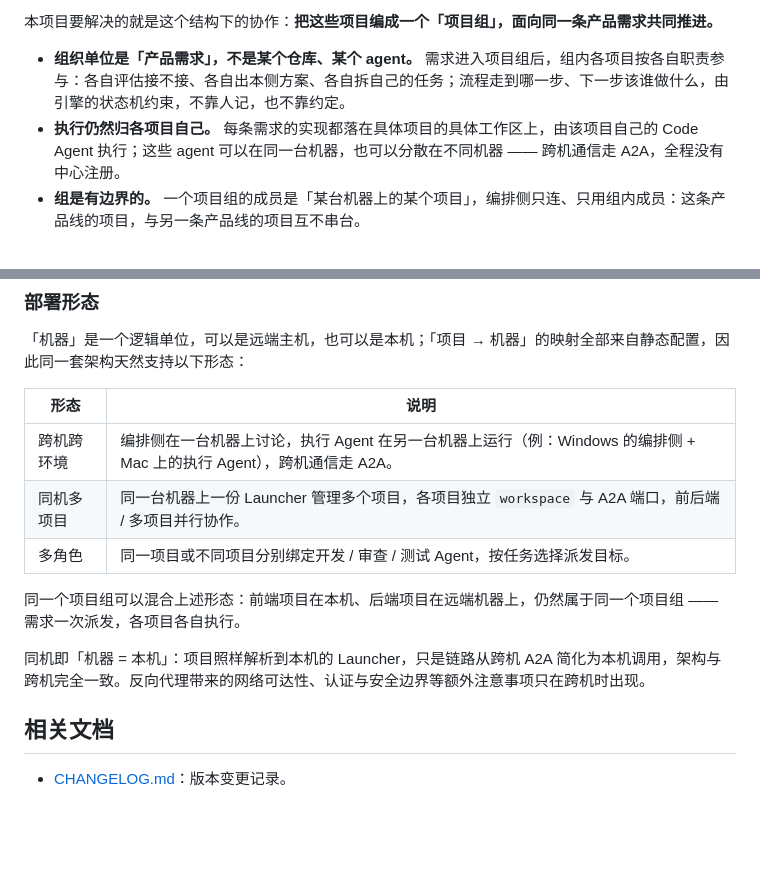
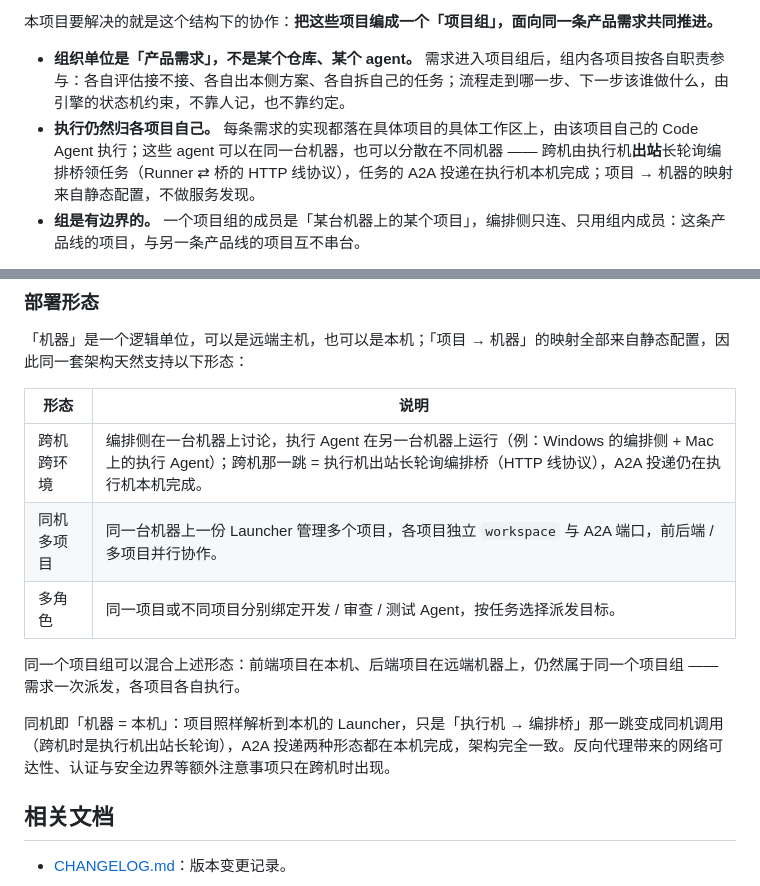
Before and after one commit to shiyu-Su/a2a-coding, a Markdown page: README.md, 2 parts joined by grey strips. GitHub-like rendering; blank space fills up the shorter version.

Commit message:
README 更正跨机通信与注册口径（原表述与线协议事实源不符）
- 「跨机通信走 A2A，全程没有中心注册」→「跨机由执行机出站长轮询编排桥领任务（Runner ⇄ 桥的 HTTP 线协议），任务的 A2A 投递在执行机本机完成；项目 → 机器的映射来自静态配置，不做服务发现」。
  依据 = PROTOCOL.md 适用范围行（「Runner ⇄ 本地 A2A 端点走标准 A2A 协议」）+ dispatch / cancel-task 两行（Runner 领到命令后做「本地 A2A」投递）⇒ 跨机通道是 /runner/* 线协议，A2A 不出执行机。
- 同源口径三处一并更正：开篇「执行仍然归各项目自己」条 · 部署形态表「跨机跨环境」行 · 同机段「链路从跨机 A2A 简化为本机调用」。
- 「全程没有中心注册」为 v0.7.0 前口径，已过时：v0.7.0 起 Runner 出站注册 + 心跳、桥侧有注册表运行态投影（PROTOCOL.md 2.0 演进行 / runner.state / lastHeartbeatAt / runner_not_allowed 白名单）⇒ 改为「不做服务发现」（注册与心跳是有的）。
- 仅改 README 表述，无代码 / 协议变更。

```diff
--- a/README.md
+++ b/README.md
@@ -8,7 +8,7 @@
 本项目要解决的就是这个结构下的协作：**把这些项目编成一个「项目组」，面向同一条产品需求共同推进。**
 
 - **组织单位是「产品需求」，不是某个仓库、某个 agent。** 需求进入项目组后，组内各项目按各自职责参与：各自评估接不接、各自出本侧方案、各自拆自己的任务；流程走到哪一步、下一步该谁做什么，由引擎的状态机约束，不靠人记，也不靠约定。
-- **执行仍然归各项目自己。** 每条需求的实现都落在具体项目的具体工作区上，由该项目自己的 Code Agent 执行；这些 agent 可以在同一台机器，也可以分散在不同机器 —— 跨机通信走 A2A，全程没有中心注册。
+- **执行仍然归各项目自己。** 每条需求的实现都落在具体项目的具体工作区上，由该项目自己的 Code Agent 执行；这些 agent 可以在同一台机器，也可以分散在不同机器 —— 跨机由执行机**出站**长轮询编排桥领任务（Runner ⇄ 桥的 HTTP 线协议），任务的 A2A 投递在执行机本机完成；项目 → 机器的映射来自静态配置，不做服务发现。
 - **组是有边界的。** 一个项目组的成员是「某台机器上的某个项目」，编排侧只连、只用组内成员：这条产品线的项目，与另一条产品线的项目互不串台。
 
 这样「跨机、跨项目」就不是额外加的功能，而是「一个产品由多个项目组成」这个事实的直接结果：同一条需求会同时触达前端与后端，各自落各自的版本，而人只需要面对需求本身。
@@ -57,13 +57,13 @@
 
 | 形态 | 说明 |
 |------|------|
-| 跨机跨环境 | 编排侧在一台机器上讨论，执行 Agent 在另一台机器上运行（例：Windows 的编排侧 + Mac 上的执行 Agent），跨机通信走 A2A。 |
+| 跨机跨环境 | 编排侧在一台机器上讨论，执行 Agent 在另一台机器上运行（例：Windows 的编排侧 + Mac 上的执行 Agent）；跨机那一跳 = 执行机出站长轮询编排桥（HTTP 线协议），A2A 投递仍在执行机本机完成。 |
 | 同机多项目 | 同一台机器上一份 Launcher 管理多个项目，各项目独立 `workspace` 与 A2A 端口，前后端 / 多项目并行协作。 |
 | 多角色 | 同一项目或不同项目分别绑定开发 / 审查 / 测试 Agent，按任务选择派发目标。 |
 
 同一个项目组可以混合上述形态：前端项目在本机、后端项目在远端机器上，仍然属于同一个项目组 —— 需求一次派发，各项目各自执行。
 
-同机即「机器 = 本机」：项目照样解析到本机的 Launcher，只是链路从跨机 A2A 简化为本机调用，架构与跨机完全一致。反向代理带来的网络可达性、认证与安全边界等额外注意事项只在跨机时出现。
+同机即「机器 = 本机」：项目照样解析到本机的 Launcher，只是「执行机 → 编排桥」那一跳变成同机调用（跨机时是执行机出站长轮询），A2A 投递两种形态都在本机完成，架构完全一致。反向代理带来的网络可达性、认证与安全边界等额外注意事项只在跨机时出现。
 
 ## 相关文档
 
```
